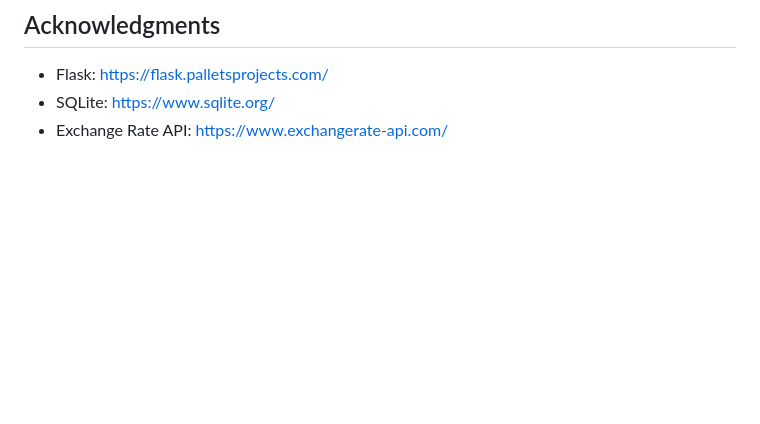
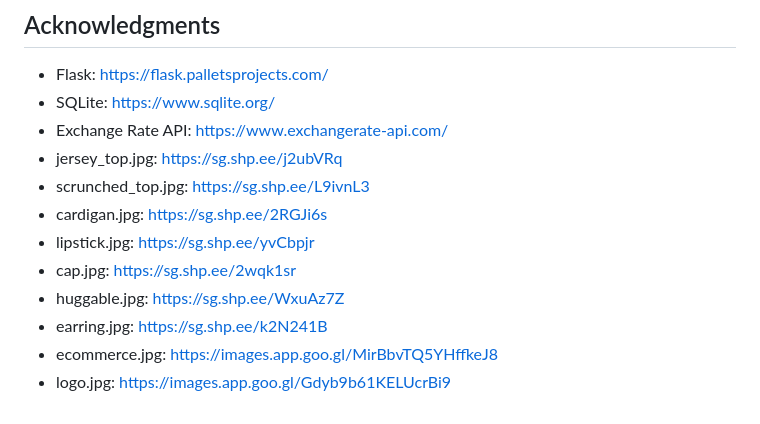
Before and after one commit to zining2004/TikTok-TechJam-2024, a Markdown page: README.md, the part around the change. Drawn GitHub-style; blank space fills up the shorter version.

```diff
--- a/README.md
+++ b/README.md
@@ -92,3 +92,12 @@ This is a prototype (Flask-based web application) for a Kiosk Machine that allow
 - Flask: https://flask.palletsprojects.com/
 - SQLite: https://www.sqlite.org/
 - Exchange Rate API: https://www.exchangerate-api.com/
+- jersey_top.jpg: https://sg.shp.ee/j2ubVRq
+- scrunched_top.jpg: https://sg.shp.ee/L9ivnL3
+- cardigan.jpg: https://sg.shp.ee/2RGJi6s
+- lipstick.jpg: https://sg.shp.ee/yvCbpjr
+- cap.jpg: https://sg.shp.ee/2wqk1sr
+- huggable.jpg: https://sg.shp.ee/WxuAz7Z
+- earring.jpg: https://sg.shp.ee/k2N241B
+- ecommerce.jpg: https://images.app.goo.gl/MirBbvTQ5YHffkeJ8
+- logo.jpg: https://images.app.goo.gl/Gdyb9b61KELUcrBi9
```
